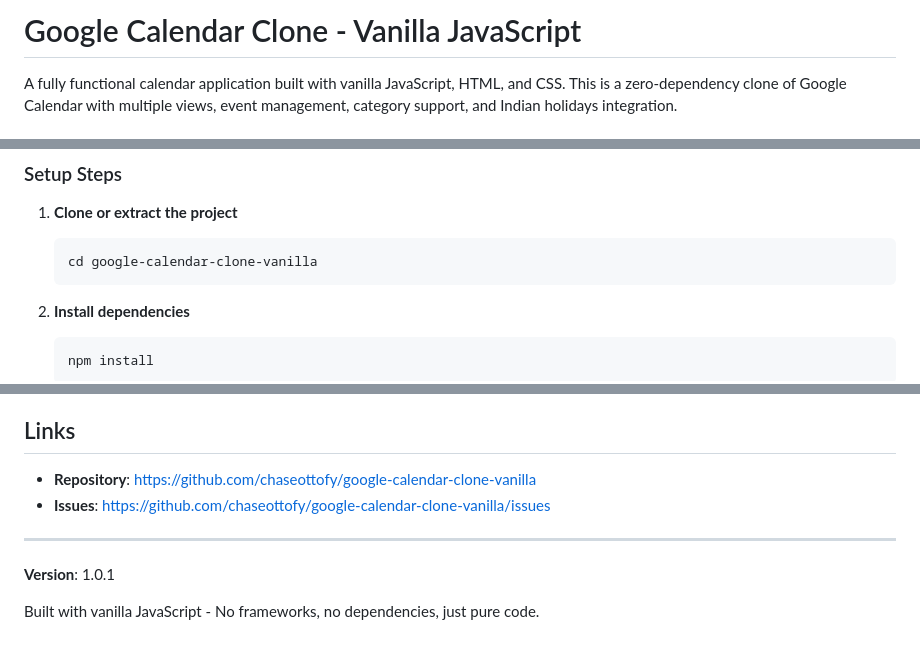
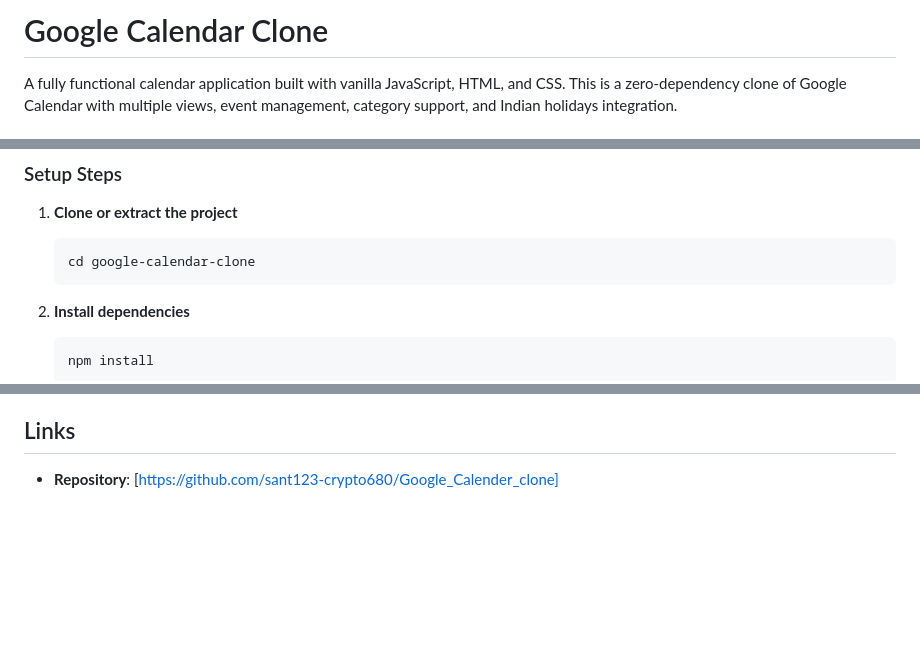
Before and after one commit to sant123-crypto680/Google_Calender_clone, a Markdown page: README.md, 3 parts joined by grey strips. Drawn GitHub-style; blank space fills up the shorter version.

Commit message:
Revise README for project title and links
Updated project title and repository link in README.

````diff
--- a/README.md
+++ b/README.md
@@ -1,4 +1,4 @@
-# Google Calendar Clone - Vanilla JavaScript
+# Google Calendar Clone
 
 A fully functional calendar application built with vanilla JavaScript, HTML, and CSS. This is a zero-dependency clone of Google Calendar with multiple views, event management, category support, and Indian holidays integration.
 
@@ -98,7 +98,7 @@ google-calendar-clone-vanilla/
 
 1. **Clone or extract the project**
    ```bash
-   cd google-calendar-clone-vanilla
+   cd google-calendar-clone
    ```
 
 2. **Install dependencies**
@@ -264,11 +264,4 @@ Chase Ottofy
 
 ## Links
 
-- **Repository**: [https://github.com/chaseottofy/google-calendar-clone-vanilla](https://github.com/chaseottofy/google-calendar-clone-vanilla)
-- **Issues**: [https://github.com/chaseottofy/google-calendar-clone-vanilla/issues](https://github.com/chaseottofy/google-calendar-clone-vanilla/issues)
-
----
-
-**Version**: 1.0.1
-
-Built with vanilla JavaScript - No frameworks, no dependencies, just pure code.
+- **Repository**: [https://github.com/sant123-crypto680/Google_Calender_clone]
````
